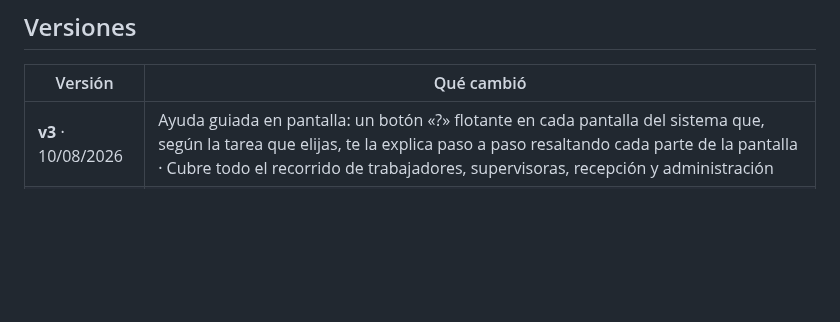
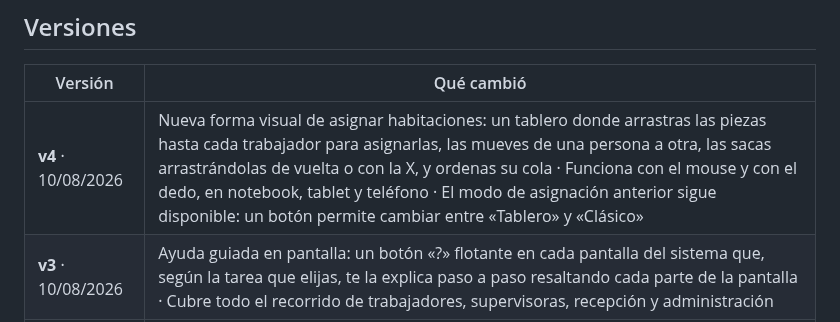
Before and after one commit to NicoCalama/atankalama-limpieza, a Markdown page: CHANGELOG.md, the part around the change. Drawn GitHub-style; blank space fills up the shorter version.

Commit message:
chore: publicar v4 (tablero drag&drop de asignaciones)
Agrega la fila v4 al CHANGELOG (fuente de la pantalla Versiones y del badge).
El código de la v4 ya está en main (feat 35544ab) junto con el bump del
service worker a v9.

Deploy por delta FTP (build/limpieza-dnd-v4-delta.zip, 6 archivos):
- docroot: sw.js, assets/js/drag-asignaciones.js, assets/css/custom.css
- app_core: views/asignaciones.php, src/Support/Tours.php, CHANGELOG.md

Sin SQL ni cambios de .env (no hay permisos nuevos).

Co-Authored-By: Claude Opus 4.8 <noreply@anthropic.com>

```diff
--- a/CHANGELOG.md
+++ b/CHANGELOG.md
@@ -27,6 +27,7 @@ medios**.
 
 | Versión | Qué cambió |
 |---|---|
+| **v4** · 10/08/2026 | Nueva forma visual de asignar habitaciones: un tablero donde arrastras las piezas hasta cada trabajador para asignarlas, las mueves de una persona a otra, las sacas arrastrándolas de vuelta o con la X, y ordenas su cola · Funciona con el mouse y con el dedo, en notebook, tablet y teléfono · El modo de asignación anterior sigue disponible: un botón permite cambiar entre «Tablero» y «Clásico» |
 | **v3** · 10/08/2026 | Ayuda guiada en pantalla: un botón «?» flotante en cada pantalla del sistema que, según la tarea que elijas, te la explica paso a paso resaltando cada parte de la pantalla · Cubre todo el recorrido de trabajadores, supervisoras, recepción y administración |
 | **v2.6** · 25/07/2026 | Corrección interna del service worker que evitaba un error en la consola al abrir la app (no afectaba el uso) |
 | **v2.5** · 22/07/2026 | Los checklists ahora se guían por el tipo real de cada habitación en Cloudbeds (antes se agrupaban por capacidad de forma aproximada) · Nueva opción para separar los checklists por hotel: podés personalizar un tipo en una propiedad sin afectar la otra |
```
